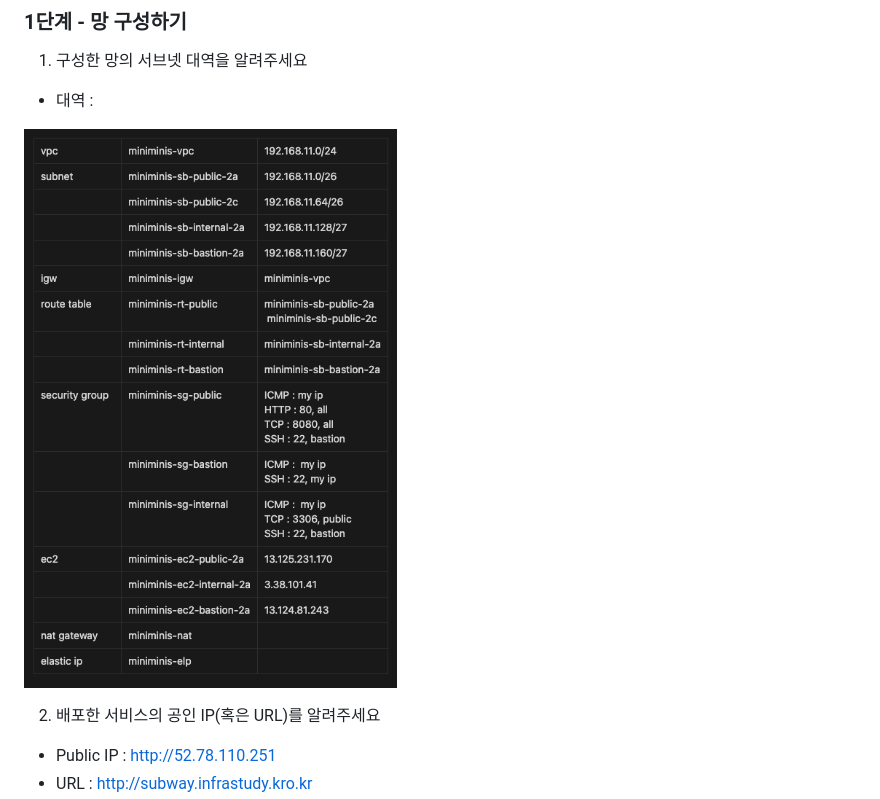
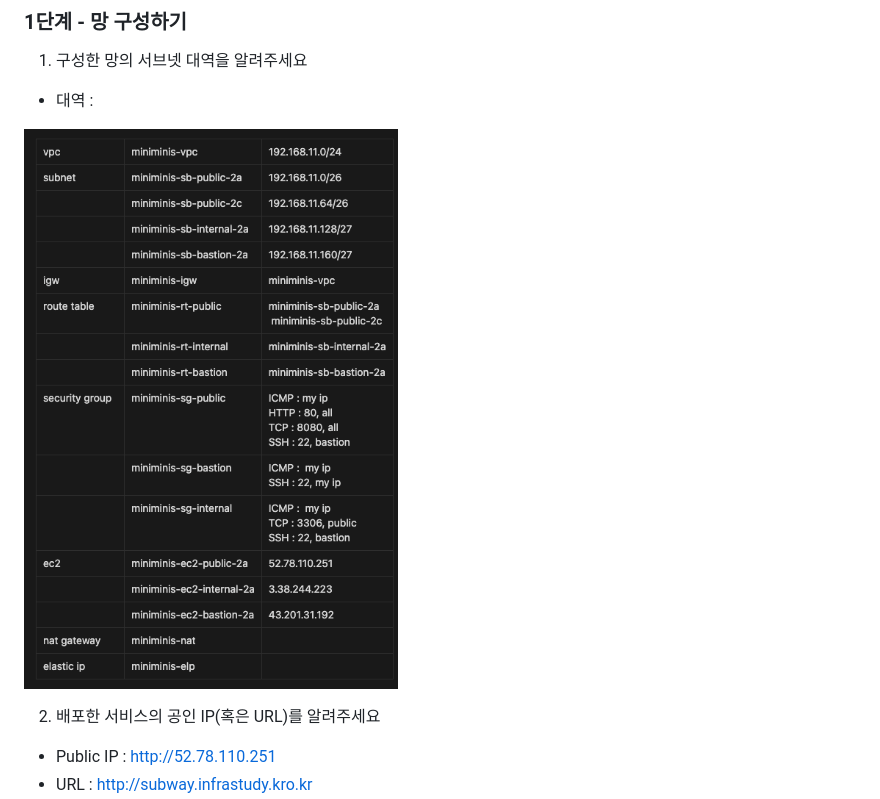
Before and after one commit to next-step/infra-subway-deploy, a Markdown page: README.md, the part around the change. Rendered like a GitHub page; pictures changed too: img.png (deleted), img_1.png (added).

Commit message:
refactor 바뀐 ip에 따라서 ec2 public ip 주소 수정

```diff
--- a/README.md
+++ b/README.md
@@ -52,8 +52,7 @@ npm run dev
 1. 구성한 망의 서브넷 대역을 알려주세요
 - 대역 :
 
-![img.png](img.png)
-
+![img_1.png](img_1.png)
 
 2. 배포한 서비스의 공인 IP(혹은 URL)를 알려주세요
 
```
